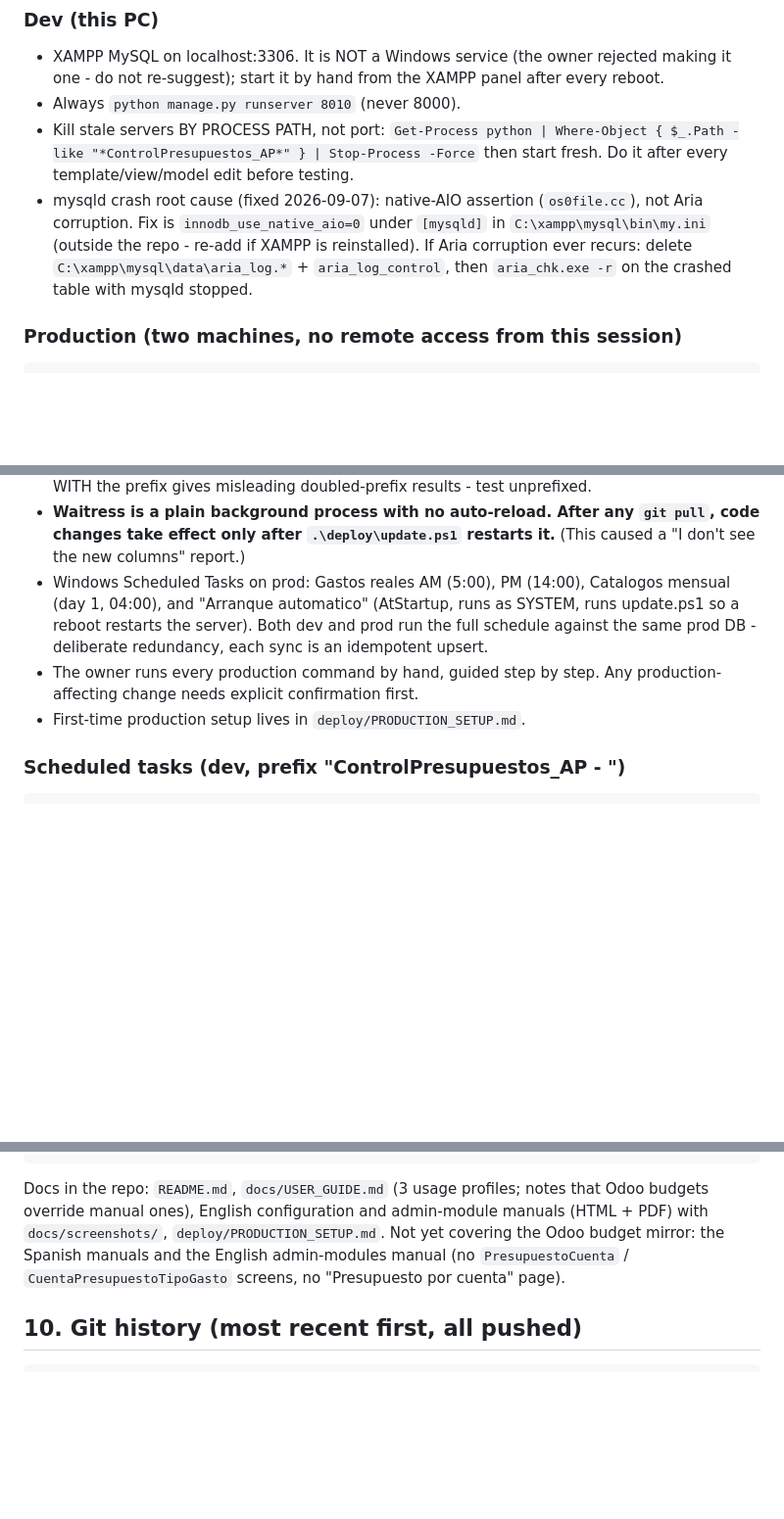
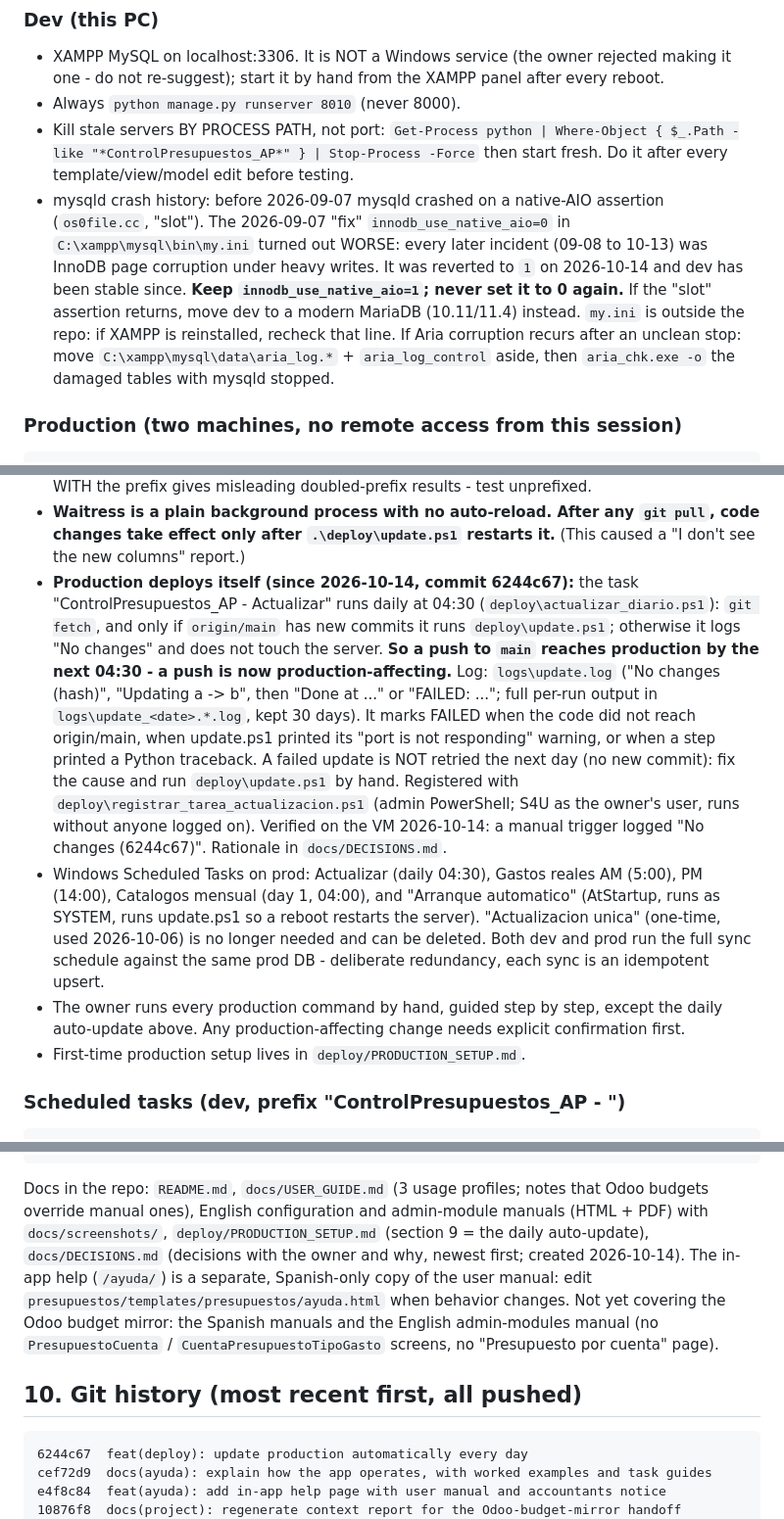
Before and after one commit to javierviniegra/presupuestos_semanales_AP_FAR, a Markdown page: PROJECT_CONTEXT_REPORT.md, 3 parts joined by grey strips. Shown at 98% size. Rendered like a GitHub page; blank space fills up the shorter version.

````diff
--- a/PROJECT_CONTEXT_REPORT.md
+++ b/PROJECT_CONTEXT_REPORT.md
@@ -98,12 +133,17 @@ Numbers:  django.contrib.humanize (intcomma) everywhere
 - Kill stale servers BY PROCESS PATH, not port:
   `Get-Process python | Where-Object { $_.Path -like "*ControlPresupuestos_AP*" } | Stop-Process -Force`
   then start fresh. Do it after every template/view/model edit before testing.
-- mysqld crash root cause (fixed 2026-09-07): native-AIO assertion
-  (`os0file.cc`), not Aria corruption. Fix is `innodb_use_native_aio=0` under
-  `[mysqld]` in `C:\xampp\mysql\bin\my.ini` (outside the repo - re-add if XAMPP
-  is reinstalled). If Aria corruption ever recurs: delete
-  `C:\xampp\mysql\data\aria_log.*` + `aria_log_control`, then `aria_chk.exe -r`
-  on the crashed table with mysqld stopped.
+- mysqld crash history: before 2026-09-07 mysqld crashed on a native-AIO
+  assertion (`os0file.cc`, "slot"). The 2026-09-07 "fix"
+  `innodb_use_native_aio=0` in `C:\xampp\mysql\bin\my.ini` turned out WORSE: every
+  later incident (09-08 to 10-13) was InnoDB page corruption under heavy writes.
+  It was reverted to `1` on 2026-10-14 and dev has been stable since. **Keep
+  `innodb_use_native_aio=1`; never set it to 0 again.** If the "slot" assertion
+  returns, move dev to a modern MariaDB (10.11/11.4) instead. `my.ini` is outside
+  the repo: if XAMPP is reinstalled, recheck that line. If Aria corruption recurs
+  after an unclean stop: move `C:\xampp\mysql\data\aria_log.*` +
+  `aria_log_control` aside, then `aria_chk.exe -o` the damaged tables with mysqld
+  stopped.
 
 ### Production (two machines, no remote access from this session)
 ```text
@@ -123,13 +163,31 @@ Public URL: http://187.251.203.223:8088/presupuestos_ap/
 - **Waitress is a plain background process with no auto-reload. After any
   `git pull`, code changes take effect only after `.\deploy\update.ps1`
   restarts it.** (This caused a "I don't see the new columns" report.)
-- Windows Scheduled Tasks on prod: Gastos reales AM (5:00), PM (14:00),
-  Catalogos mensual (day 1, 04:00), and "Arranque automatico" (AtStartup, runs
-  as SYSTEM, runs update.ps1 so a reboot restarts the server). Both dev and
-  prod run the full schedule against the same prod DB - deliberate redundancy,
-  each sync is an idempotent upsert.
-- The owner runs every production command by hand, guided step by step. Any
-  production-affecting change needs explicit confirmation first.
+- **Production deploys itself (since 2026-10-14, commit 6244c67):** the task
+  "ControlPresupuestos_AP - Actualizar" runs daily at 04:30
+  (`deploy\actualizar_diario.ps1`): `git fetch`, and only if `origin/main` has
+  new commits it runs `deploy\update.ps1`; otherwise it logs "No changes" and
+  does not touch the server. **So a push to `main` reaches production by the next
+  04:30 - a push is now production-affecting.** Log: `logs\update.log` ("No
+  changes (hash)", "Updating a -> b", then "Done at ..." or "FAILED: ..."; full
+  per-run output in `logs\update_<date>.*.log`, kept 30 days). It marks FAILED
+  when the code did not reach origin/main, when update.ps1 printed its "port is
+  not responding" warning, or when a step printed a Python traceback. A failed
+  update is NOT retried the next day (no new commit): fix the cause and run
+  `deploy\update.ps1` by hand. Registered with
+  `deploy\registrar_tarea_actualizacion.ps1` (admin PowerShell; S4U as the owner's
+  user, runs without anyone logged on). Verified on the VM 2026-10-14: a manual
+  trigger logged "No changes (6244c67)". Rationale in `docs/DECISIONS.md`.
+- Windows Scheduled Tasks on prod: Actualizar (daily 04:30), Gastos reales AM
+  (5:00), PM (14:00), Catalogos mensual (day 1, 04:00), and "Arranque
+  automatico" (AtStartup, runs as SYSTEM, runs update.ps1 so a reboot restarts
+  the server). "Actualizacion unica" (one-time, used 2026-10-06) is no longer
+  needed and can be deleted. Both dev and prod run the full sync schedule
+  against the same prod DB - deliberate redundancy, each sync is an idempotent
+  upsert.
+- The owner runs every production command by hand, guided step by step, except
+  the daily auto-update above. Any production-affecting change needs explicit
+  confirmation first.
 - First-time production setup lives in `deploy/PRODUCTION_SETUP.md`.
 
 ### Scheduled tasks (dev, prefix "ControlPresupuestos_AP - ")
@@ -357,7 +415,11 @@ commit with what was verified -> push -> restart the dev server.
 
 Docs in the repo: `README.md`, `docs/USER_GUIDE.md` (3 usage profiles; notes
 that Odoo budgets override manual ones), English configuration and admin-module
-manuals (HTML + PDF) with `docs/screenshots/`, `deploy/PRODUCTION_SETUP.md`.
+manuals (HTML + PDF) with `docs/screenshots/`, `deploy/PRODUCTION_SETUP.md`
+(section 9 = the daily auto-update), `docs/DECISIONS.md` (decisions with the
+owner and why, newest first; created 2026-10-14). The in-app help (`/ayuda/`)
+is a separate, Spanish-only copy of the user manual: edit
+`presupuestos/templates/presupuestos/ayuda.html` when behavior changes.
 Not yet covering the Odoo budget mirror: the Spanish manuals and the English
 admin-modules manual (no `PresupuestoCuenta` / `CuentaPresupuestoTipoGasto`
 screens, no "Presupuesto por cuenta" page).
@@ -365,6 +427,10 @@ screens, no "Presupuesto por cuenta" page).
 ## 10. Git history (most recent first, all pushed)
 
 ```text
+6244c67  feat(deploy): update production automatically every day
+cef72d9  docs(ayuda): explain how the app operates, with worked examples and task guides
+e4f8c84  feat(ayuda): add in-app help page with user manual and accountants notice
+10876f8  docs(project): regenerate context report for the Odoo-budget-mirror handoff
 9e089c2  feat(presupuestos): mirror Odoo's account budgets and use them in the reports
 c4953c5  fix(detalle_semana): actually show the fecha_recepcion column
 726807f  feat(dashboard): remember sucursal filter, default the main table to sucursal grouping
````
Also changed, not shown: other parts of PROJECT_CONTEXT_REPORT.md (+62 -21 lines).
